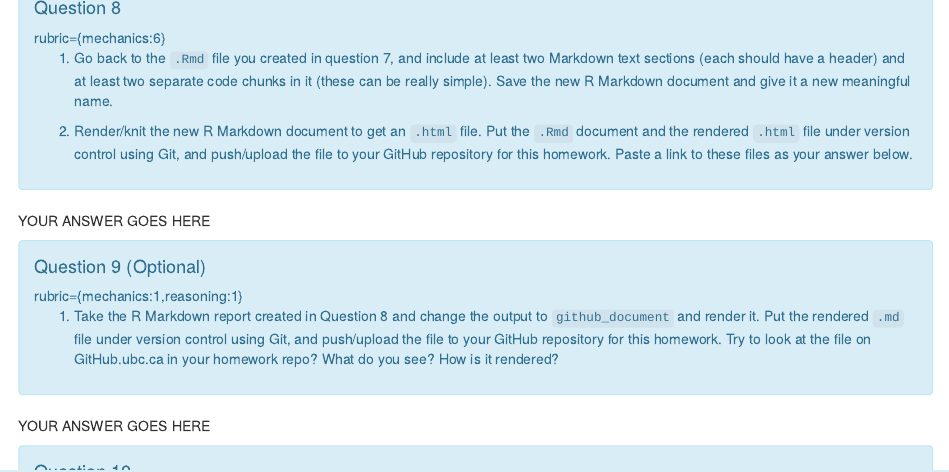
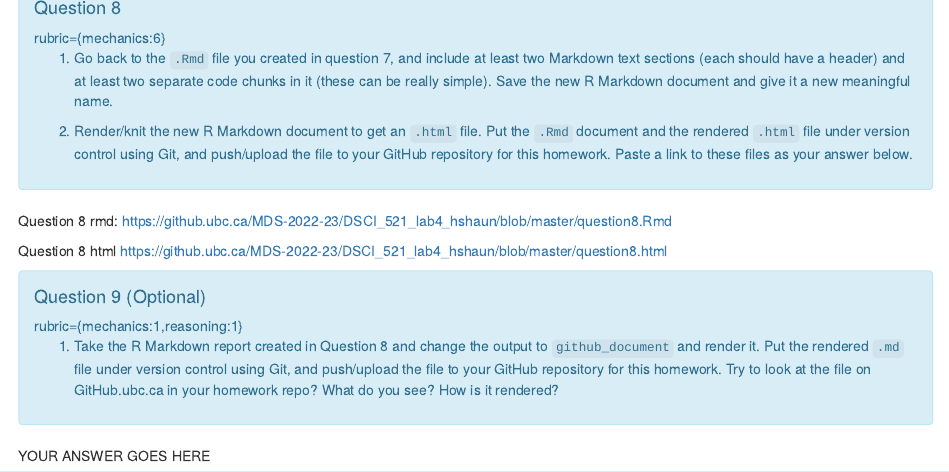
Before and after one commit to shaunhutch/DSCI_521_lab4_hshaun, an R Markdown document (lab4.Rmd): the page in a window 1100 px wide, from 3810 px down. Rendered offline with R 4.5, knitr and Pandoc, with nearby package versions.

````diff
--- a/lab4.Rmd
+++ b/lab4.Rmd
@@ -278,7 +278,11 @@
    Paste a link to these files as your answer below.
 ```
 
-YOUR ANSWER GOES HERE
+Question 8 rmd:
+<https://github.ubc.ca/MDS-2022-23/DSCI_521_lab4_hshaun/blob/master/question8.Rmd>
+
+Question 8 html
+<https://github.ubc.ca/MDS-2022-23/DSCI_521_lab4_hshaun/blob/master/question8.html>
 
 ```{block, type="alert alert-info"}
 #### Question 9 (Optional)
--- a/question8.Rmd
+++ b/question8.Rmd
@@ -2,7 +2,7 @@
 title: "question7"
 author: "Shaun Hutchinson"
 date: "2022-09-26"
-output: html_document
+output: github_document
 ---
 
 ```{r setup, include=FALSE}
````
Also changed, not shown: question8.md (added), question8_files/figure-gfm/pressure-1.png (added).
